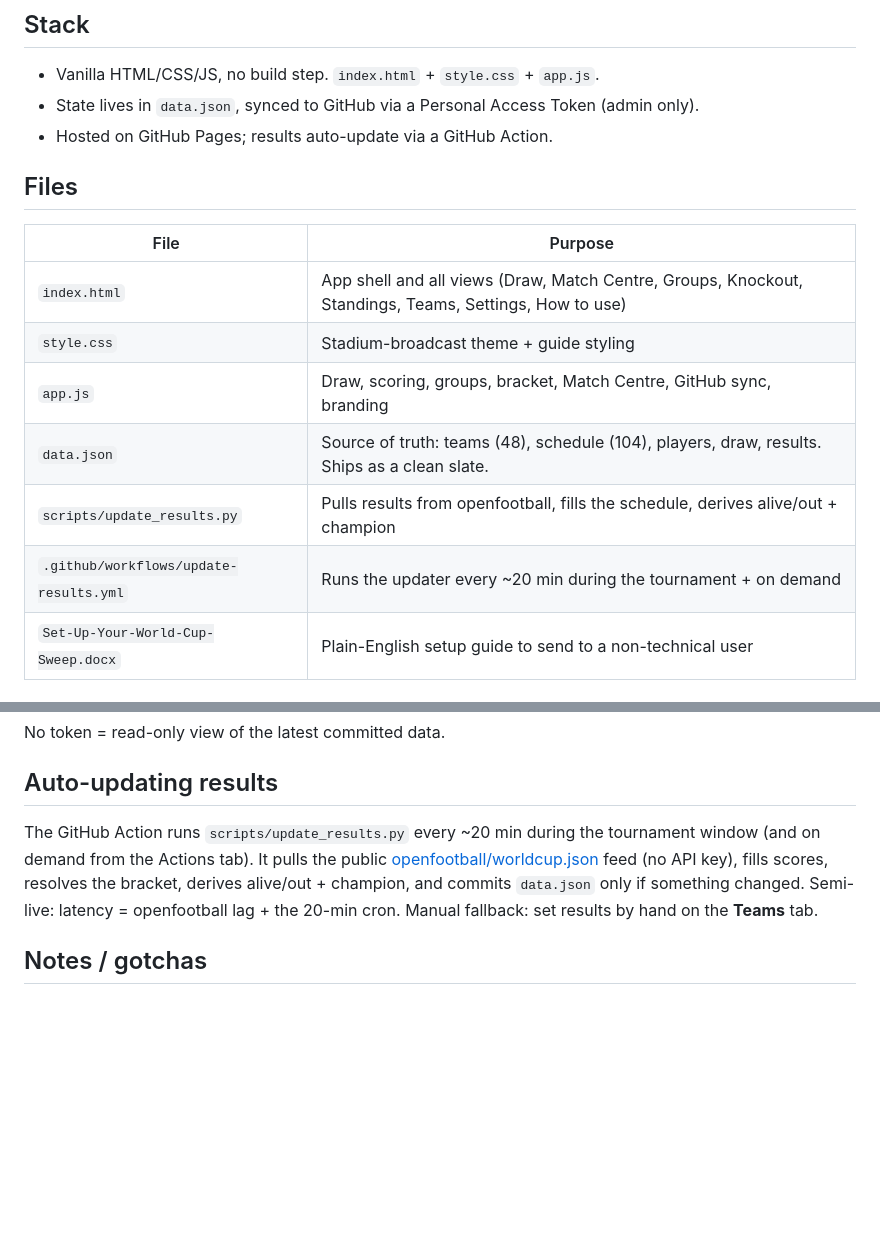
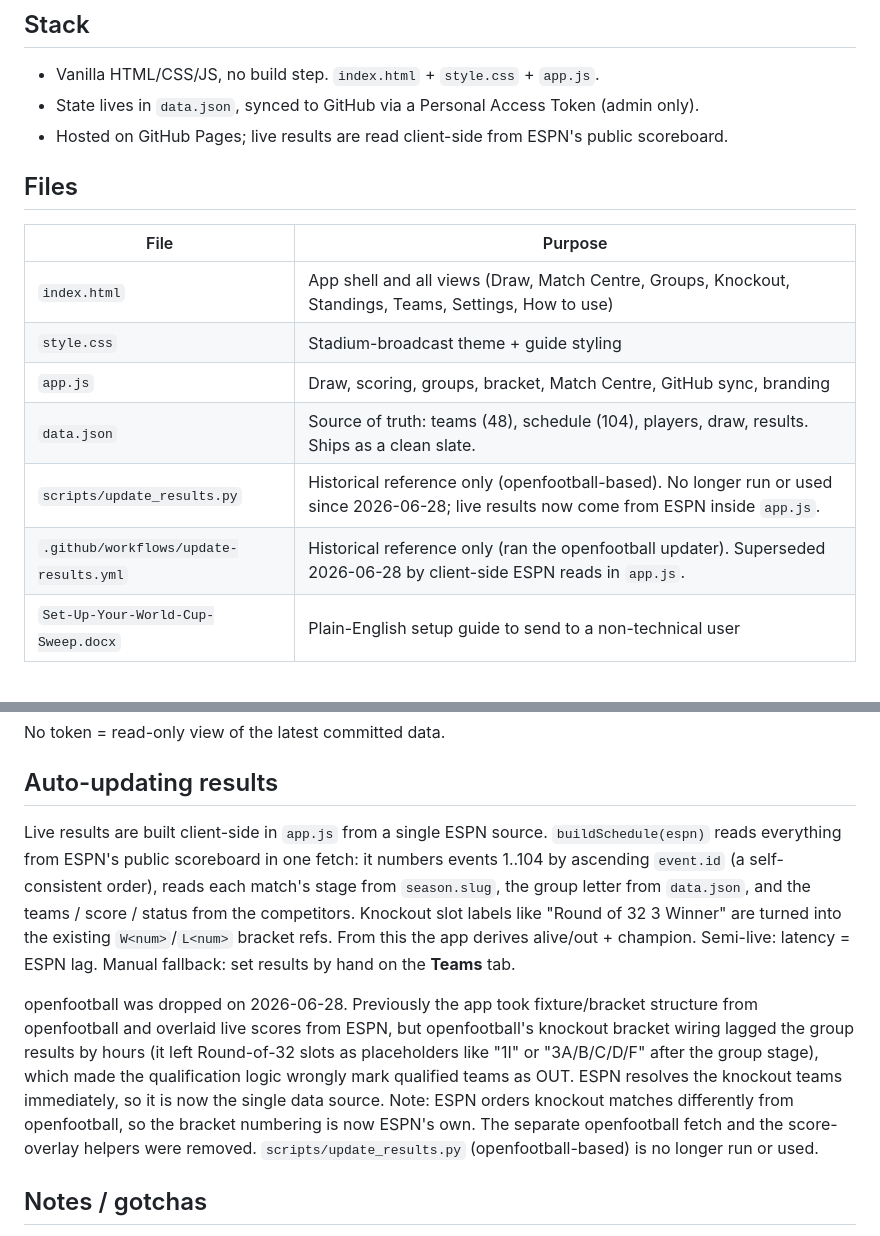
Before and after one commit to abryba/worldcup26-sweeps, a Markdown page: HANDOVER.md, 2 parts joined by grey strips. Rendered like a GitHub page; blank space fills up the shorter version.

```diff
--- a/HANDOVER.md
+++ b/HANDOVER.md
@@ -15,7 +15,7 @@ change) may need applying to the other**.
 
 - Vanilla HTML/CSS/JS, no build step. `index.html` + `style.css` + `app.js`.
 - State lives in `data.json`, synced to GitHub via a Personal Access Token (admin only).
-- Hosted on GitHub Pages; results auto-update via a GitHub Action.
+- Hosted on GitHub Pages; live results are read client-side from ESPN's public scoreboard.
 
 ## Files
 
@@ -25,8 +25,8 @@ change) may need applying to the other**.
 | `style.css` | Stadium-broadcast theme + guide styling |
 | `app.js` | Draw, scoring, groups, bracket, Match Centre, GitHub sync, branding |
 | `data.json` | Source of truth: teams (48), schedule (104), players, draw, results. Ships as a clean slate. |
-| `scripts/update_results.py` | Pulls results from openfootball, fills the schedule, derives alive/out + champion |
-| `.github/workflows/update-results.yml` | Runs the updater every ~20 min during the tournament + on demand |
+| `scripts/update_results.py` | Historical reference only (openfootball-based). No longer run or used since 2026-06-28; live results now come from ESPN inside `app.js`. |
+| `.github/workflows/update-results.yml` | Historical reference only (ran the openfootball updater). Superseded 2026-06-28 by client-side ESPN reads in `app.js`. |
 | `Set-Up-Your-World-Cup-Sweep.docx` | Plain-English setup guide to send to a non-technical user |
 
 ## What differs from the original (the genericisation)
@@ -67,12 +67,22 @@ No token = read-only view of the latest committed data.
 
 ## Auto-updating results
 
-The GitHub Action runs `scripts/update_results.py` every ~20 min during the tournament
-window (and on demand from the Actions tab). It pulls the public
-[openfootball/worldcup.json](https://github.com/openfootball/worldcup.json) feed (no API key),
-fills scores, resolves the bracket, derives alive/out + champion, and commits `data.json`
-only if something changed. Semi-live: latency = openfootball lag + the 20-min cron.
-Manual fallback: set results by hand on the **Teams** tab.
+Live results are built client-side in `app.js` from a single ESPN source.
+`buildSchedule(espn)` reads everything from ESPN's public scoreboard in one fetch: it
+numbers events 1..104 by ascending `event.id` (a self-consistent order), reads each match's
+stage from `season.slug`, the group letter from `data.json`, and the teams / score / status
+from the competitors. Knockout slot labels like "Round of 32 3 Winner" are turned into the
+existing `W<num>`/`L<num>` bracket refs. From this the app derives alive/out + champion.
+Semi-live: latency = ESPN lag. Manual fallback: set results by hand on the **Teams** tab.
+
+openfootball was dropped on 2026-06-28. Previously the app took fixture/bracket structure
+from openfootball and overlaid live scores from ESPN, but openfootball's knockout bracket
+wiring lagged the group results by hours (it left Round-of-32 slots as placeholders like
+"1I" or "3A/B/C/D/F" after the group stage), which made the qualification logic wrongly mark
+qualified teams as OUT. ESPN resolves the knockout teams immediately, so it is now the single
+data source. Note: ESPN orders knockout matches differently from openfootball, so the bracket
+numbering is now ESPN's own. The separate openfootball fetch and the score-overlay helpers
+were removed. `scripts/update_results.py` (openfootball-based) is no longer run or used.
 
 ## Notes / gotchas
 
```
Also changed, not shown: README.md (+14 -11 lines).
